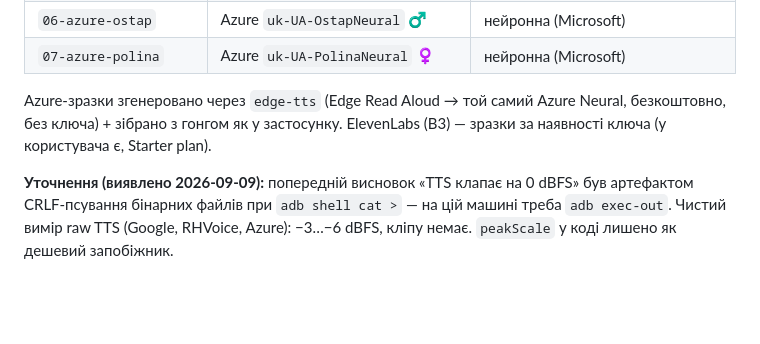
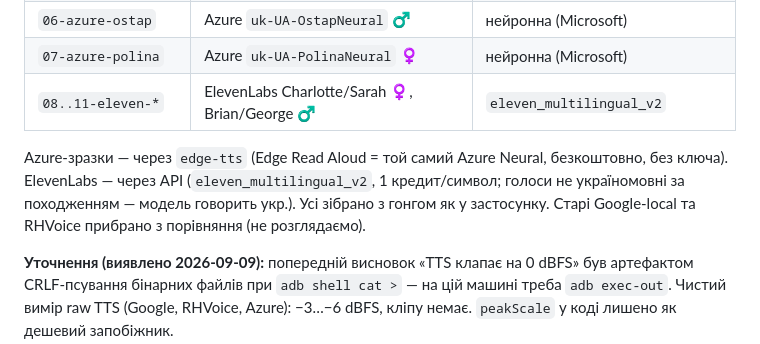
Before and after one commit to sovicUA/xSilent, a Markdown page: RESEARCH-tts-options.md, the part around the change. Rendered like a GitHub page; blank space fills up the shorter version.

Commit message:
docs: TTS-дослідження — додати зразки ElevenLabs
Co-Authored-By: Claude Sonnet 5 <noreply@anthropic.com>

```diff
--- a/RESEARCH-tts-options.md
+++ b/RESEARCH-tts-options.md
@@ -211,10 +211,13 @@
 | `04-rhvoice-anatol` | RHVoice Anatol ♂ | HMM/склейка |
 | `06-azure-ostap` | Azure `uk-UA-OstapNeural` ♂ | нейронна (Microsoft) |
 | `07-azure-polina` | Azure `uk-UA-PolinaNeural` ♀ | нейронна (Microsoft) |
+| `08..11-eleven-*` | ElevenLabs Charlotte/Sarah ♀, Brian/George ♂ | `eleven_multilingual_v2` |
 
-Azure-зразки згенеровано через `edge-tts` (Edge Read Aloud → той самий Azure
-Neural, безкоштовно, без ключа) + зібрано з гонгом як у застосунку.
-ElevenLabs (B3) — зразки за наявності ключа (у користувача є, Starter plan).
+Azure-зразки — через `edge-tts` (Edge Read Aloud = той самий Azure Neural,
+безкоштовно, без ключа). ElevenLabs — через API (`eleven_multilingual_v2`,
+1 кредит/символ; голоси не україномовні за походженням — модель говорить укр.).
+Усі зібрано з гонгом як у застосунку. Старі Google-local та RHVoice прибрано
+з порівняння (не розглядаємо).
 
 **Уточнення (виявлено 2026-09-09):** попередній висновок «TTS клапає на 0 dBFS»
 був артефактом CRLF-псування бінарних файлів при `adb shell cat >` — на цій
```
